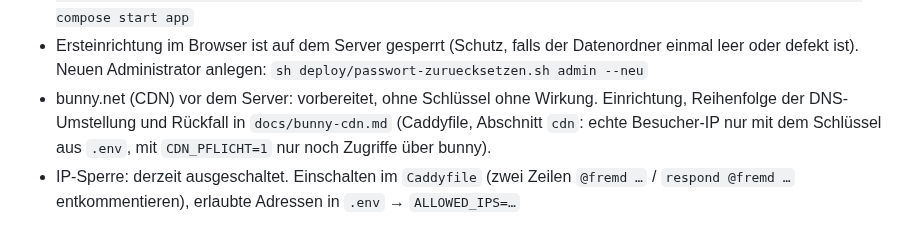
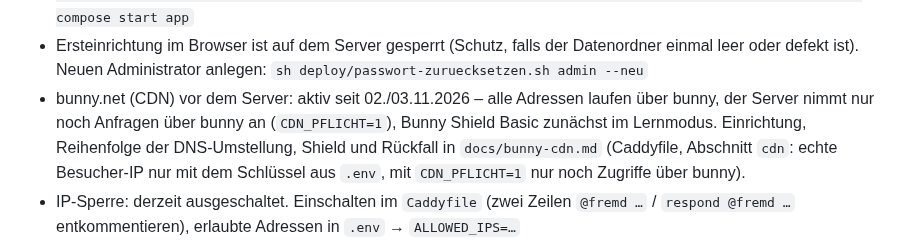
Before and after one commit to STAFLGUST/Wochenangebot, a Markdown page: LIESMICH.md, the part around the change. Rendered like a GitHub page.

Commit message:
LIESMICH: Stand bunny.net (aktiv, Sperre an, Shield im Lernmodus)
Co-Authored-By: Claude Opus 5.5 <noreply@anthropic.com>
Claude-Session: https://claude.ai/code/session_01Jn6pTogFcxapXSyp8JQoas

```diff
--- a/LIESMICH.md
+++ b/LIESMICH.md
@@ -24,7 +24,7 @@ Nützlich auf dem Server:
 - Datensicherung: läuft automatisch täglich (über die Aktualisierung) nach `/opt/wochenangebot/sicherungen/`, die letzten 30 Stände; jede Sicherung wird nach dem Erstellen probeweise entpackt und geprüft. Status im Eingabebereich unter „Sicherheit“. Sofort sichern: `sh deploy/sichern.sh --jetzt`. Sobald die zentrale Anmeldung (Keycloak) läuft, wird deren Datenbank mitgesichert (`anmeldung-<Zeit>.dump`, Rücksicherung: `docs/plattform/inbetriebnahme-anmeldung.md`). Wichtig: Die Sicherungen liegen auf demselben Server – zusätzlich die VPS-Sicherung bei Hostinger aktivieren oder die Dateien regelmäßig woanders ablegen.
 - Wiederherstellen (Beispiel): `cd /opt/wochenangebot && docker compose stop app && mv daten daten-alt && mkdir daten && tar xzf sicherungen/daten-JJJJ-MM-TT_HHMMSS.tar.gz -C daten && chown -R 33:33 daten && docker compose start app`
 - Ersteinrichtung im Browser ist auf dem Server gesperrt (Schutz, falls der Datenordner einmal leer oder defekt ist). Neuen Administrator anlegen: `sh deploy/passwort-zuruecksetzen.sh admin --neu`
-- bunny.net (CDN) vor dem Server: vorbereitet, ohne Schlüssel ohne Wirkung. Einrichtung, Reihenfolge der DNS-Umstellung und Rückfall in `docs/bunny-cdn.md` (Caddyfile, Abschnitt `cdn`: echte Besucher-IP nur mit dem Schlüssel aus `.env`, mit `CDN_PFLICHT=1` nur noch Zugriffe über bunny).
+- bunny.net (CDN) vor dem Server: aktiv seit 02./03.11.2026 – alle Adressen laufen über bunny, der Server nimmt nur noch Anfragen über bunny an (`CDN_PFLICHT=1`), Bunny Shield Basic zunächst im Lernmodus. Einrichtung, Reihenfolge der DNS-Umstellung, Shield und Rückfall in `docs/bunny-cdn.md` (Caddyfile, Abschnitt `cdn`: echte Besucher-IP nur mit dem Schlüssel aus `.env`, mit `CDN_PFLICHT=1` nur noch Zugriffe über bunny).
 - IP-Sperre: derzeit ausgeschaltet. Einschalten im `Caddyfile` (zwei Zeilen `@fremd …` / `respond @fremd …` entkommentieren), erlaubte Adressen in `.env` → `ALLOWED_IPS=…`
 - Angebotsseite: Oben schaltet ein Umschalter zwischen **Angebotsansicht** (Standard) und **Bestellansicht** (Tabelle; angemeldete Kunden mit Bestellfunktion tragen dort Mengen ein und senden Bestellwünsche – wer das nicht kann, sieht dort einen Hinweis, warum: nicht angemeldet, Bestellfunktion aus, Mitarbeiter-Ansicht). Die Angebotsansicht zeigt die „Angebotsliste“ im Aufbau der gedruckten Excel-Liste über die volle Breite: Überschrift je Abschnitt, darunter immer drei gleich hohe Blöcke nebeneinander (ab ca. 720 px Breite der Liste; Tablet hochkant 2, Handy 1). Die Gruppen werden in Leserichtung verteilt; nur eine Gruppe, die nicht in den Rest einer Spalte passt, wird geteilt (Kopf mit „Forts.“). Je Zeile Artikelnummer (schwarz, bündig unter dem Gruppenkopf), Bezeichnung und Preis „€ / kg“ (rechtsbündig; mehrere Preisspalten wie Flugware/Schiffsware, „a. Anfr.“, Sonderposten mit statt-Preis). Nennt die Gruppe oder der Abschnitt „Fleischmeister“, entfällt das Wort in den Bezeichnungen (die Suche findet weiterhin den vollen Namen). Unter dem Angebot steht der Hinweis zu Preisen, Mindestmenge, Fracht und Kontakt. Die Bestellansicht ist die Tabelle (oder Karten) mit Mengen-Spalte. Gilt für das Wochenangebot und alle Kundenangebote; Links mit `#ansicht=tabelle` bzw. `#ansicht=karten` öffnen direkt die Liste.
 - Web-App: Kunden können das Angebotsportal am Handy als App auf den Home-Bildschirm legen (iPhone: Safari → Teilen → „Zum Home-Bildschirm“; Android: „Installieren“). Symbol und Vollbild kommen aus `app/manifest.json` und `app/assets/icons/`; ein Hinweis auf Handy/Tablet erklärt das (schließbar, `assets/webapp.js`). `app/sw.js` hält Startseite, Dateien und das öffentliche Wochenangebot für offline bereit (immer zuerst das Netz; ohne Verbindung mit Hinweis „Preise ohne Gewähr“). Kundenangebote, Anmeldungen, Bestellungen und der Eingabebereich werden nie gespeichert. Updates kommen mit jedem Release automatisch – kein App Store nötig.
```
